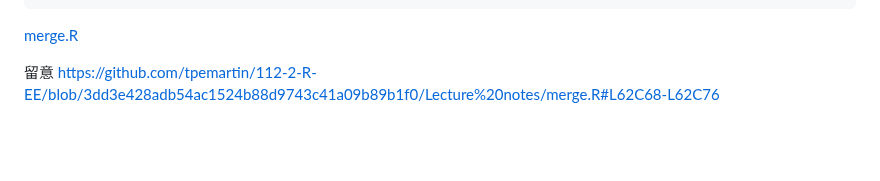
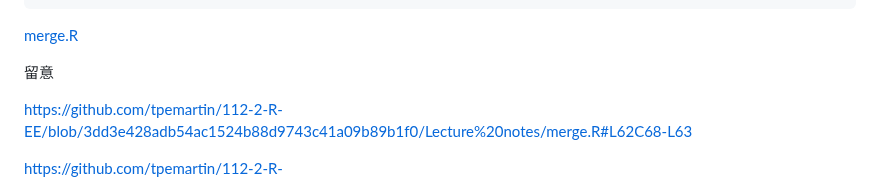
Before and after one commit to YAANG0801/112-2-R-EE, a Markdown page: Lecture notes/week12.md, the part around the change. GitHub-like rendering; blank space fills up the shorter version.

```diff
--- a/Lecture notes/week12.md
+++ b/Lecture notes/week12.md
@@ -172,4 +172,7 @@ allStudent106 <- compute_studentSum(
 [merge.R](https://github.com/tpemartin/112-2-R-EE/blob/main/Lecture%20notes/merge.R)
 
 留意
+
+https://github.com/tpemartin/112-2-R-EE/blob/3dd3e428adb54ac1524b88d9743c41a09b89b1f0/Lecture%20notes/merge.R#L62C68-L63
+
 https://github.com/tpemartin/112-2-R-EE/blob/3dd3e428adb54ac1524b88d9743c41a09b89b1f0/Lecture%20notes/merge.R#L62C68-L62C76
```
